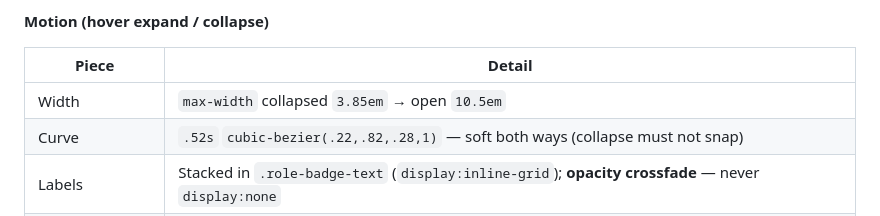
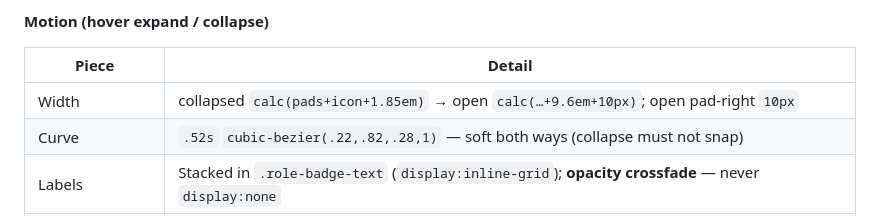
Before and after one commit to frilo-eth/kby-feed, a Markdown page: README.md, the part around the change. GitHub-like rendering.

Commit message:
Docs: sync OP badge hover max-width notes.
Co-authored-by: Cursor <cursoragent@cursor.com>

```diff
--- a/README.md
+++ b/README.md
@@ -1011,7 +1011,7 @@ Gate: `width > 860` and `(hover:hover) and (pointer:fine)` · mouse `pointerente
 
 | Piece | Detail |
 |-------|--------|
-| Width | `max-width` collapsed `3.85em` → open `10.5em` |
+| Width | collapsed `calc(pads+icon+1.85em)` → open `calc(…+9.6em+10px)`; open pad-right `10px` |
 | Curve | `.52s` `cubic-bezier(.22,.82,.28,1)` — soft both ways (collapse must not snap) |
 | Labels | Stacked in `.role-badge-text` (`display:inline-grid`); **opacity crossfade** — never `display:none` |
 | Expand | short → 0 immediately; full → 1 after `.06s` |
```
